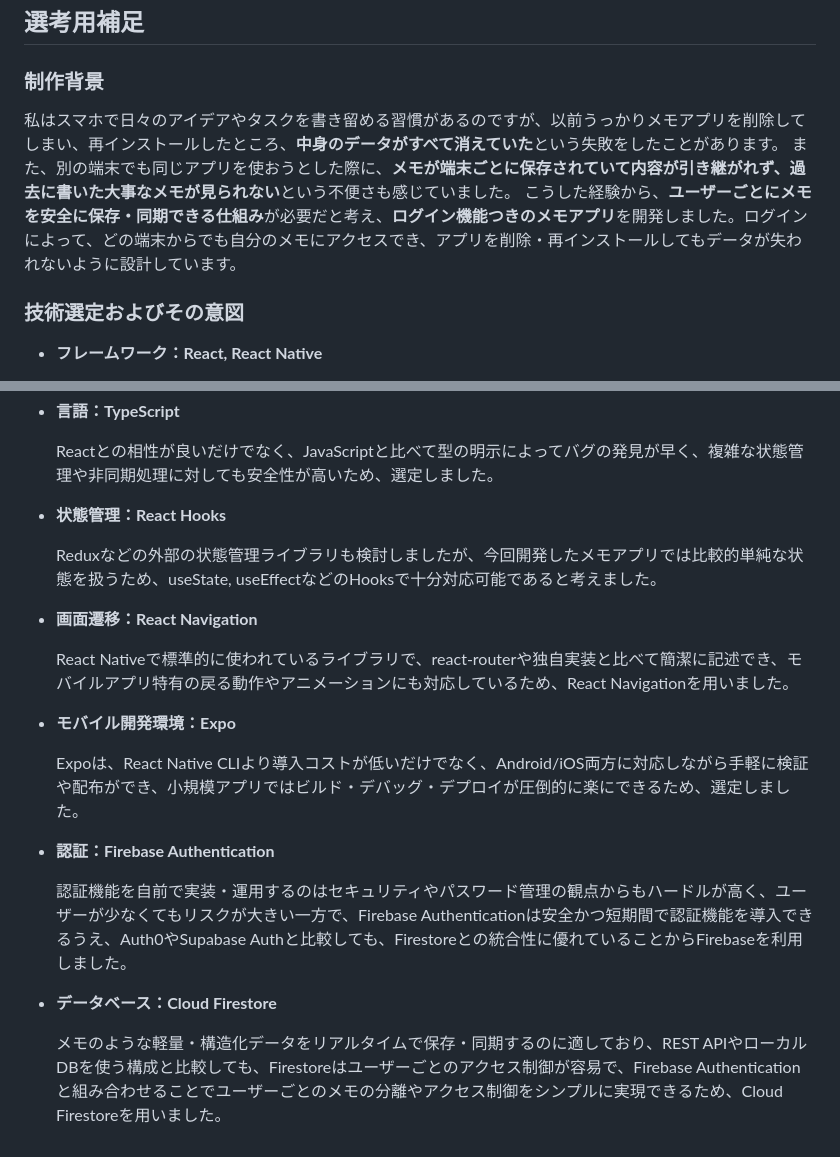
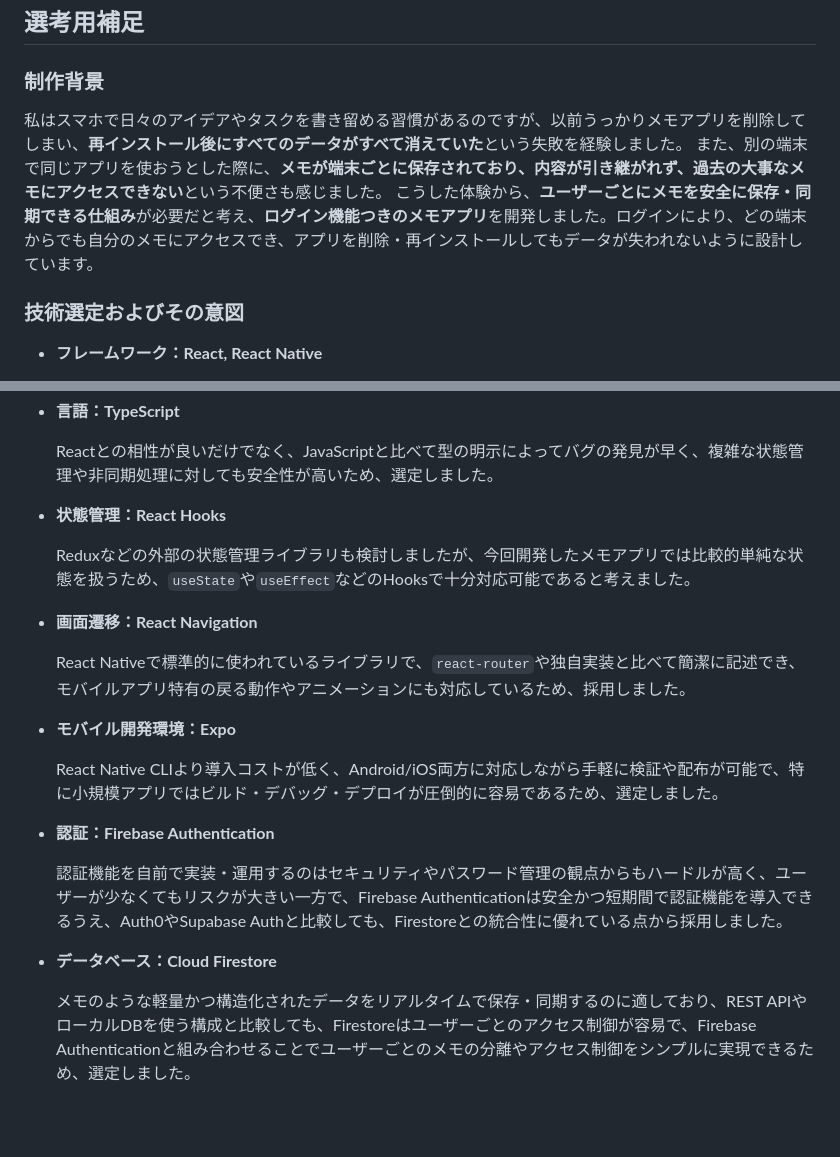
Before and after one commit to aotakataka/MemoApp, a Markdown page: README.md, 2 parts joined by grey strips. GitHub-like rendering; blank space fills up the shorter version.

```diff
--- a/README.md
+++ b/README.md
@@ -48,9 +48,9 @@ expo start
 ## 選考用補足
 
 ### 制作背景
-私はスマホで日々のアイデアやタスクを書き留める習慣があるのですが、以前うっかりメモアプリを削除してしまい、再インストールしたところ、**中身のデータがすべて消えていた**という失敗をしたことがあります。
-また、別の端末でも同じアプリを使おうとした際に、**メモが端末ごとに保存されていて内容が引き継がれず、過去に書いた大事なメモが見られない**という不便さも感じていました。
-こうした経験から、**ユーザーごとにメモを安全に保存・同期できる仕組み**が必要だと考え、**ログイン機能つきのメモアプリ**を開発しました。ログインによって、どの端末からでも自分のメモにアクセスでき、アプリを削除・再インストールしてもデータが失われないように設計しています。
+私はスマホで日々のアイデアやタスクを書き留める習慣があるのですが、以前うっかりメモアプリを削除してしまい、**再インストール後にすべてのデータがすべて消えていた**という失敗を経験しました。
+また、別の端末で同じアプリを使おうとした際に、**メモが端末ごとに保存されており、内容が引き継がれず、過去の大事なメモにアクセスできない**という不便さも感じました。
+こうした体験から、**ユーザーごとにメモを安全に保存・同期できる仕組み**が必要だと考え、**ログイン機能つきのメモアプリ**を開発しました。ログインにより、どの端末からでも自分のメモにアクセスでき、アプリを削除・再インストールしてもデータが失われないように設計しています。
 
 ### 技術選定およびその意図
 
@@ -64,20 +64,20 @@ expo start
 
 - **状態管理：React Hooks**
 
-  Reduxなどの外部の状態管理ライブラリも検討しましたが、今回開発したメモアプリでは比較的単純な状態を扱うため、useState, useEffectなどのHooksで十分対応可能であると考えました。
+  Reduxなどの外部の状態管理ライブラリも検討しましたが、今回開発したメモアプリでは比較的単純な状態を扱うため、`useState`や`useEffect`などのHooksで十分対応可能であると考えました。
 
 - **画面遷移：React Navigation**
 
-  React Nativeで標準的に使われているライブラリで、react-routerや独自実装と比べて簡潔に記述でき、モバイルアプリ特有の戻る動作やアニメーションにも対応しているため、React Navigationを用いました。
+  React Nativeで標準的に使われているライブラリで、`react-router`や独自実装と比べて簡潔に記述でき、モバイルアプリ特有の戻る動作やアニメーションにも対応しているため、採用しました。
 
 - **モバイル開発環境：Expo**
 
-  Expoは、React Native CLIより導入コストが低いだけでなく、Android/iOS両方に対応しながら手軽に検証や配布ができ、小規模アプリではビルド・デバッグ・デプロイが圧倒的に楽にできるため、選定しました。
+  React Native CLIより導入コストが低く、Android/iOS両方に対応しながら手軽に検証や配布が可能で、特に小規模アプリではビルド・デバッグ・デプロイが圧倒的に容易であるため、選定しました。
 
 - **認証：Firebase Authentication**
 
-  認証機能を自前で実装・運用するのはセキュリティやパスワード管理の観点からもハードルが高く、ユーザーが少なくてもリスクが大きい一方で、Firebase Authenticationは安全かつ短期間で認証機能を導入できるうえ、Auth0やSupabase Authと比較しても、Firestoreとの統合性に優れていることからFirebaseを利用しました。
+  認証機能を自前で実装・運用するのはセキュリティやパスワード管理の観点からもハードルが高く、ユーザーが少なくてもリスクが大きい一方で、Firebase Authenticationは安全かつ短期間で認証機能を導入できるうえ、Auth0やSupabase Authと比較しても、Firestoreとの統合性に優れている点から採用しました。
 
 - **データベース：Cloud Firestore**
 
-  メモのような軽量・構造化データをリアルタイムで保存・同期するのに適しており、REST APIやローカルDBを使う構成と比較しても、Firestoreはユーザーごとのアクセス制御が容易で、Firebase Authenticationと組み合わせることでユーザーごとのメモの分離やアクセス制御をシンプルに実現できるため、Cloud Firestoreを用いました。
+  メモのような軽量かつ構造化されたデータをリアルタイムで保存・同期するのに適しており、REST APIやローカルDBを使う構成と比較しても、Firestoreはユーザーごとのアクセス制御が容易で、Firebase Authenticationと組み合わせることでユーザーごとのメモの分離やアクセス制御をシンプルに実現できるため、選定しました。
```
